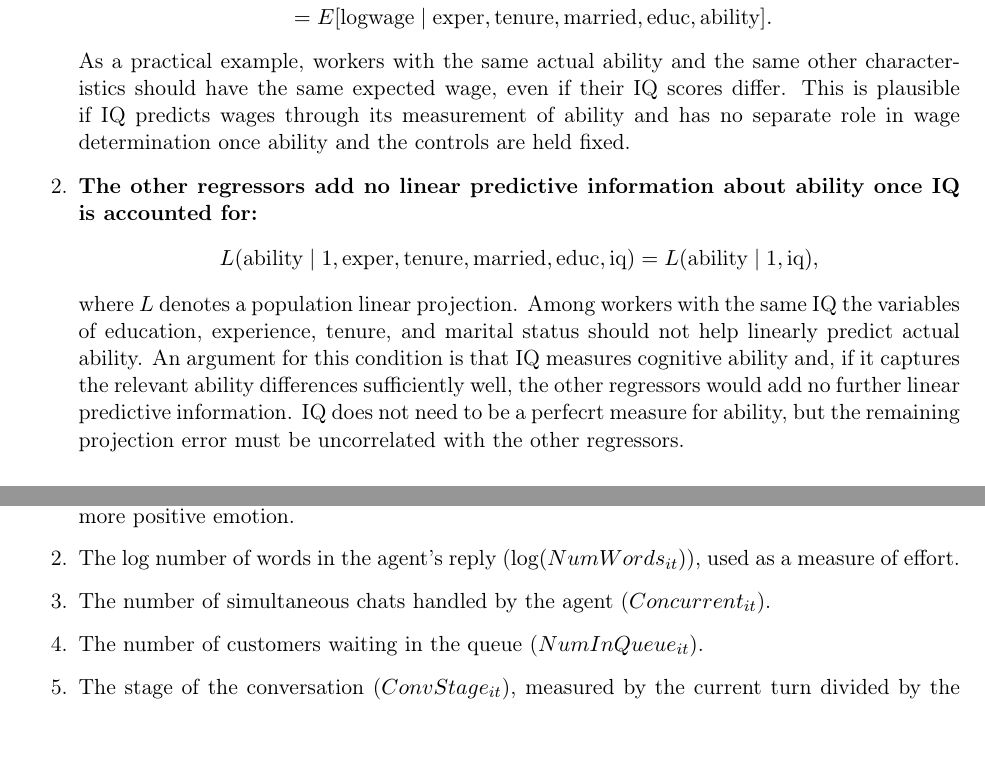
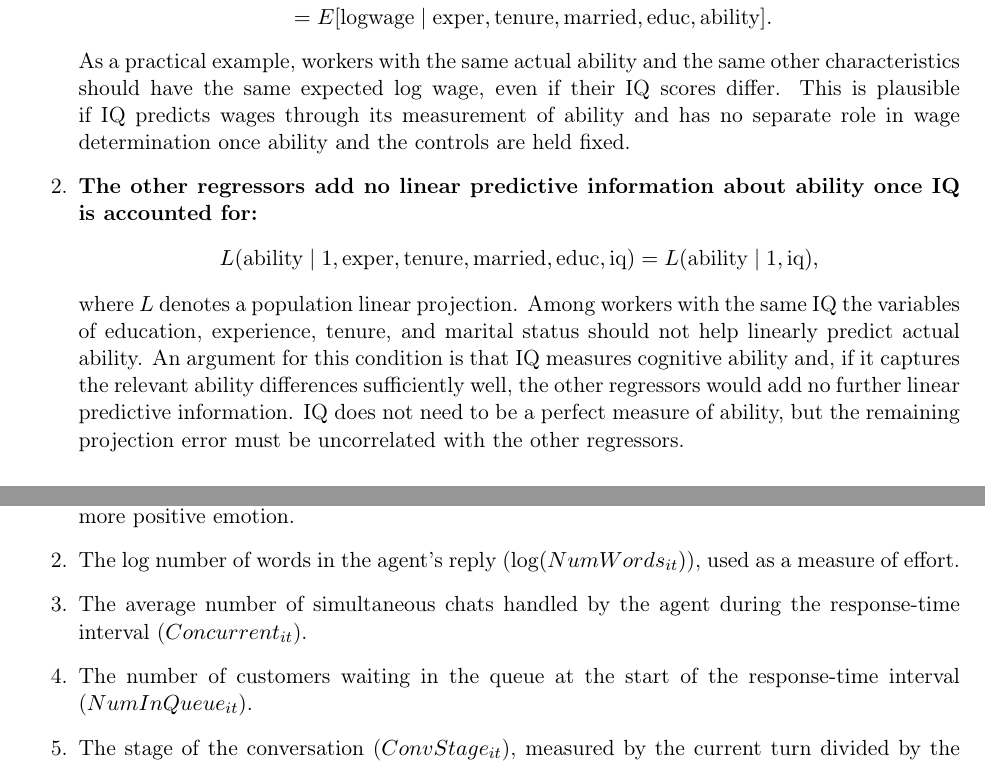
Before and after one commit to akyratzis/STAT-5200---Applied-Econometrics-I, a LaTeX problem sheet (Homework Assignments/Homework 5/HW 5 - Report.tex): two parts of pages 9 and 11 of 15, joined at a grey line, cut so that both start at the same text, the shorter picture padded with empty space. Compiled offline with pdfLaTeX.

Commit message:
Apply minor wording fixes from independent submission review

```diff
--- a/Homework Assignments/Homework 5/HW 5 - Report.tex
+++ b/Homework Assignments/Homework 5/HW 5 - Report.tex
@@ -543,7 +545,7 @@ and the other regressors are accounted for:}
 \end{aligned}
 \]
 As a practical example, workers with the same actual ability and the same
-other characteristics should have the same expected wage, even if
+other characteristics should have the same expected log wage, even if
 their IQ scores differ. This is plausible if IQ predicts wages through
 its measurement of ability and has no separate role in wage
 determination once ability and the controls are held fixed.
@@ -561,7 +563,7 @@ not help linearly predict actual ability. An argument for this
 condition is that IQ measures cognitive ability and, if it captures
 the relevant ability differences sufficiently well, the other
 regressors would add no further linear predictive information.
-IQ does not need to be a perfecrt measure for ability, but the remaining projection
+IQ does not need to be a perfect measure of ability, but the remaining projection
 error must be uncorrelated with the other regressors.
 \end{enumerate}
 These are assumptions about IQ's role as a proxy. It is pointed out in the notes that condition two will seldom hold exactly in practical applications.
@@ -671,9 +673,10 @@ explanatory variables, in addition to conversation fixed effects:
 ($EMO_{i,t-1}$); higher scores indicate more positive emotion.
 \item The log number of words in the agent's reply ($\log(NumWords_{it})$),
 used as a measure of effort.
-\item The number of simultaneous chats handled by the agent
-($Concurrent_{it}$).
-\item The number of customers waiting in the queue ($NumInQueue_{it}$).
+\item The average number of simultaneous chats handled by the agent
+during the response-time interval ($Concurrent_{it}$).
+\item The number of customers waiting in the queue at the start of
+the response-time interval ($NumInQueue_{it}$).
 \item The stage of the conversation ($ConvStage_{it}$), measured by the
 current turn divided by the conversation's total number of turns.
 \end{enumerate}
```
Also changed, not shown: Homework Assignments/Homework 5/HW 5 - Report.tex (4 more changed lines).
